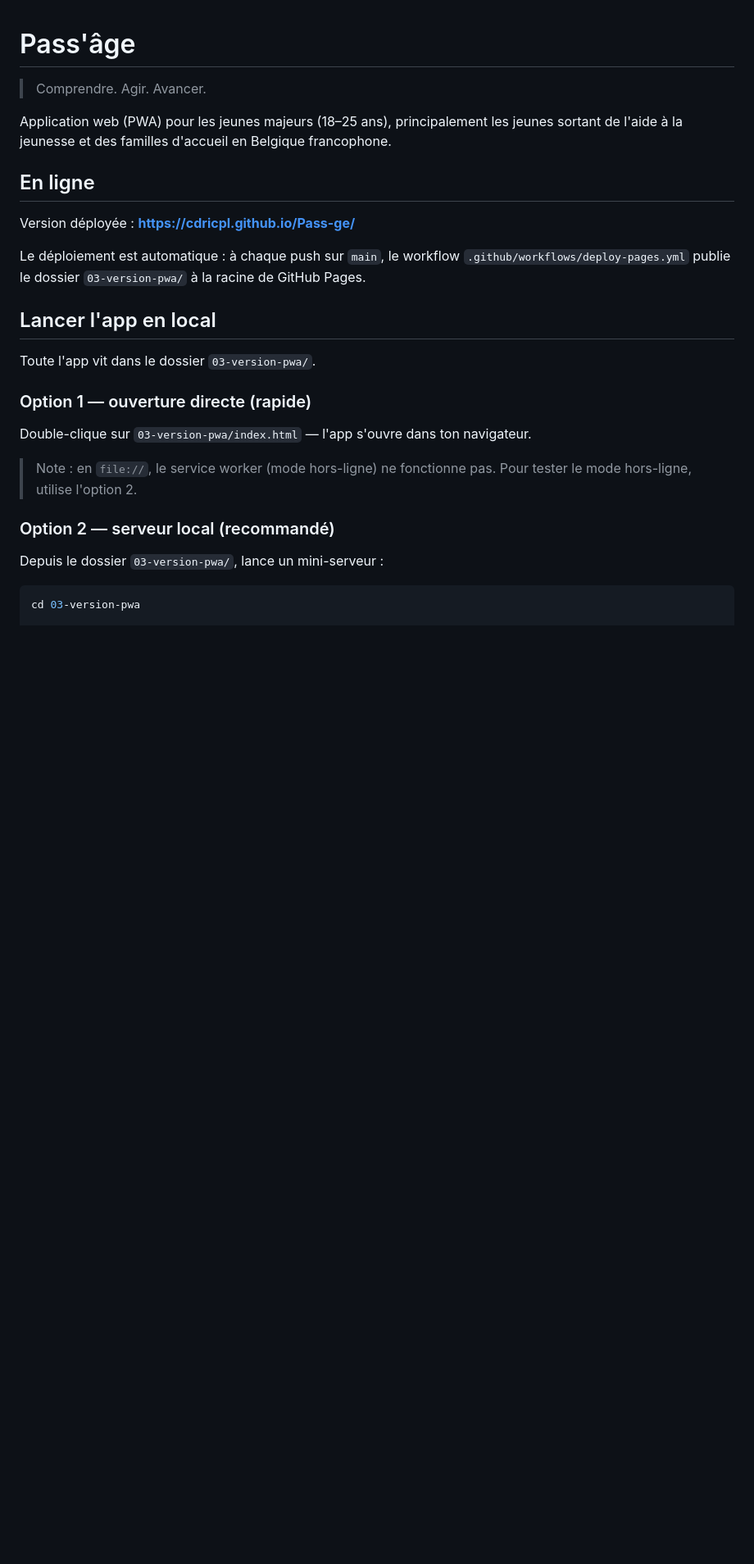
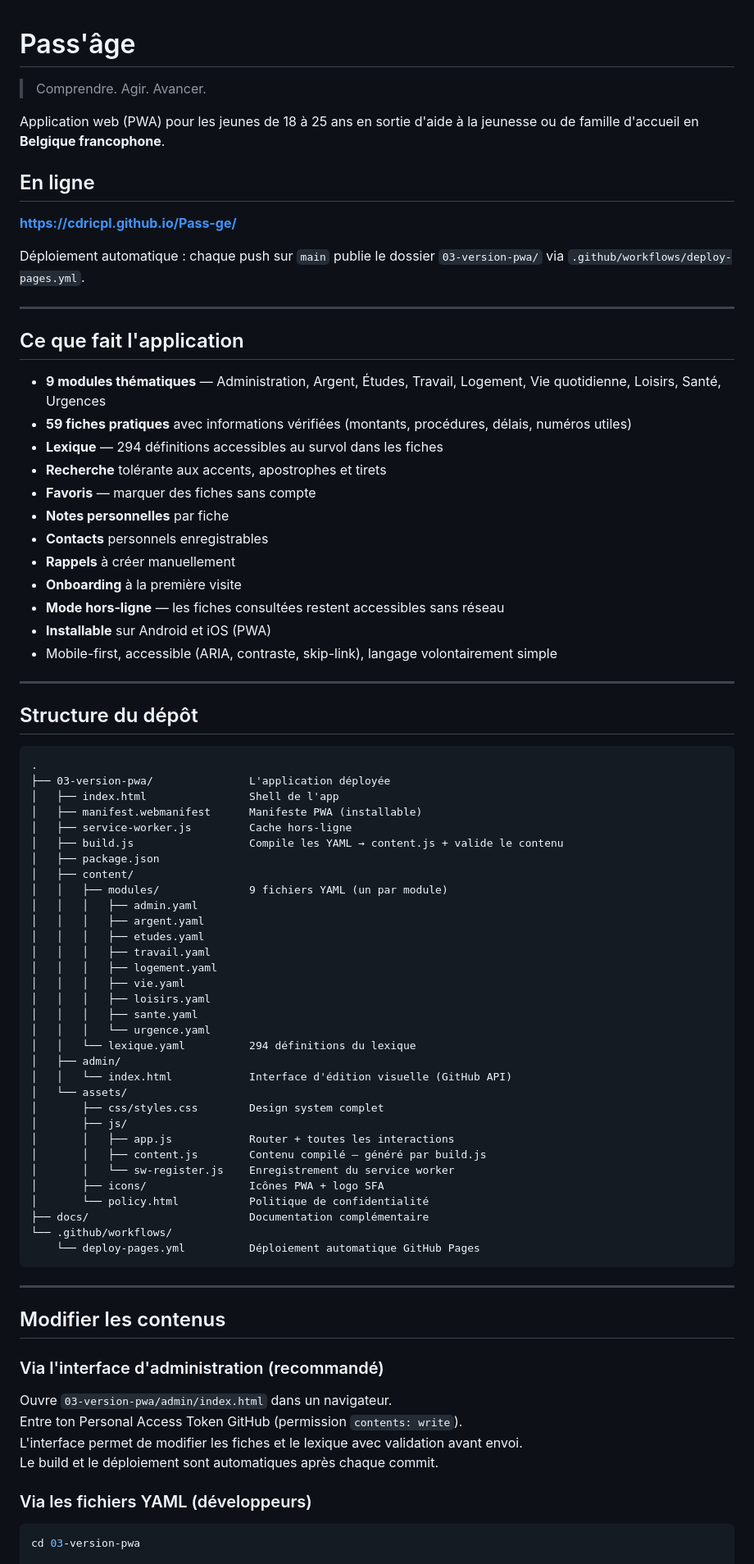
Before and after one commit to Cdricpl/PassAge, a Markdown page: docs/README.md, the part around one of its changes. Shown at 82% size. Rendered like a GitHub page; blank space fills up the shorter version.

Commit message:
docs: mise à jour README — état actuel de l'application

````diff
--- a/docs/README.md
+++ b/docs/README.md
@@ -2,27 +2,82 @@
 
 > Comprendre. Agir. Avancer.
 
-Application web (PWA) pour les jeunes majeurs (18–25 ans), principalement les jeunes sortant de l'aide à la jeunesse et des familles d'accueil en Belgique francophone.
+Application web (PWA) pour les jeunes de 18 à 25 ans en sortie d'aide à la jeunesse ou de famille d'accueil en **Belgique francophone**.
 
 ## En ligne
 
-Version déployée : **https://cdricpl.github.io/Pass-ge/**
+**https://cdricpl.github.io/Pass-ge/**
 
-Le déploiement est automatique : à chaque push sur `main`, le workflow `.github/workflows/deploy-pages.yml` publie le dossier `03-version-pwa/` à la racine de GitHub Pages.
+Déploiement automatique : chaque push sur `main` publie le dossier `03-version-pwa/` via `.github/workflows/deploy-pages.yml`.
 
-## Lancer l'app en local
+---
 
-Toute l'app vit dans le dossier `03-version-pwa/`.
+## Ce que fait l'application
 
-### Option 1 — ouverture directe (rapide)
+- **9 modules thématiques** — Administration, Argent, Études, Travail, Logement, Vie quotidienne, Loisirs, Santé, Urgences
+- **59 fiches pratiques** avec informations vérifiées (montants, procédures, délais, numéros utiles)
+- **Lexique** — 294 définitions accessibles au survol dans les fiches
+- **Recherche** tolérante aux accents, apostrophes et tirets
+- **Favoris** — marquer des fiches sans compte
+- **Notes personnelles** par fiche
+- **Contacts** personnels enregistrables
+- **Rappels** à créer manuellement
+- **Onboarding** à la première visite
+- **Mode hors-ligne** — les fiches consultées restent accessibles sans réseau
+- **Installable** sur Android et iOS (PWA)
+- Mobile-first, accessible (ARIA, contraste, skip-link), langage volontairement simple
 
-Double-clique sur `03-version-pwa/index.html` — l'app s'ouvre dans ton navigateur.
+---
 
-> Note : en `file://`, le service worker (mode hors-ligne) ne fonctionne pas. Pour tester le mode hors-ligne, utilise l'option 2.
+## Structure du dépôt
 
-### Option 2 — serveur local (recommandé)
+```
+.
+├── 03-version-pwa/               L'application déployée
+│   ├── index.html                Shell de l'app
+│   ├── manifest.webmanifest      Manifeste PWA (installable)
+│   ├── service-worker.js         Cache hors-ligne
+│   ├── build.js                  Compile les YAML → content.js + valide le contenu
+│   ├── package.json
+│   ├── content/
+│   │   ├── modules/              9 fichiers YAML (un par module)
+│   │   │   ├── admin.yaml
+│   │   │   ├── argent.yaml
+│   │   │   ├── etudes.yaml
+│   │   │   ├── travail.yaml
+│   │   │   ├── logement.yaml
+│   │   │   ├── vie.yaml
+│   │   │   ├── loisirs.yaml
+│   │   │   ├── sante.yaml
+│   │   │   └── urgence.yaml
+│   │   └── lexique.yaml          294 définitions du lexique
+│   ├── admin/
+│   │   └── index.html            Interface d'édition visuelle (GitHub API)
+│   └── assets/
+│       ├── css/styles.css        Design system complet
+│       ├── js/
+│       │   ├── app.js            Router + toutes les interactions
+│       │   ├── content.js        Contenu compilé — généré par build.js
+│       │   └── sw-register.js    Enregistrement du service worker
+│       ├── icons/                Icônes PWA + logo SFA
+│       └── policy.html           Politique de confidentialité
+├── docs/                         Documentation complémentaire
+└── .github/workflows/
+    └── deploy-pages.yml          Déploiement automatique GitHub Pages
+```
 
-Depuis le dossier `03-version-pwa/`, lance un mini-serveur :
+---
+
+## Modifier les contenus
+
+### Via l'interface d'administration (recommandé)
+
+Ouvre `03-version-pwa/admin/index.html` dans un navigateur.
+Entre ton Personal Access Token GitHub (permission `contents: write`).
+L'interface permet de modifier les fiches et le lexique avec validation avant envoi.
+Le build et le déploiement sont automatiques après chaque commit.
+
+### Via les fichiers YAML (développeurs)
 
 ```bash
 cd 03-version-pwa
````
Also changed, not shown: other parts of docs/README.md (+38 -82 lines).
